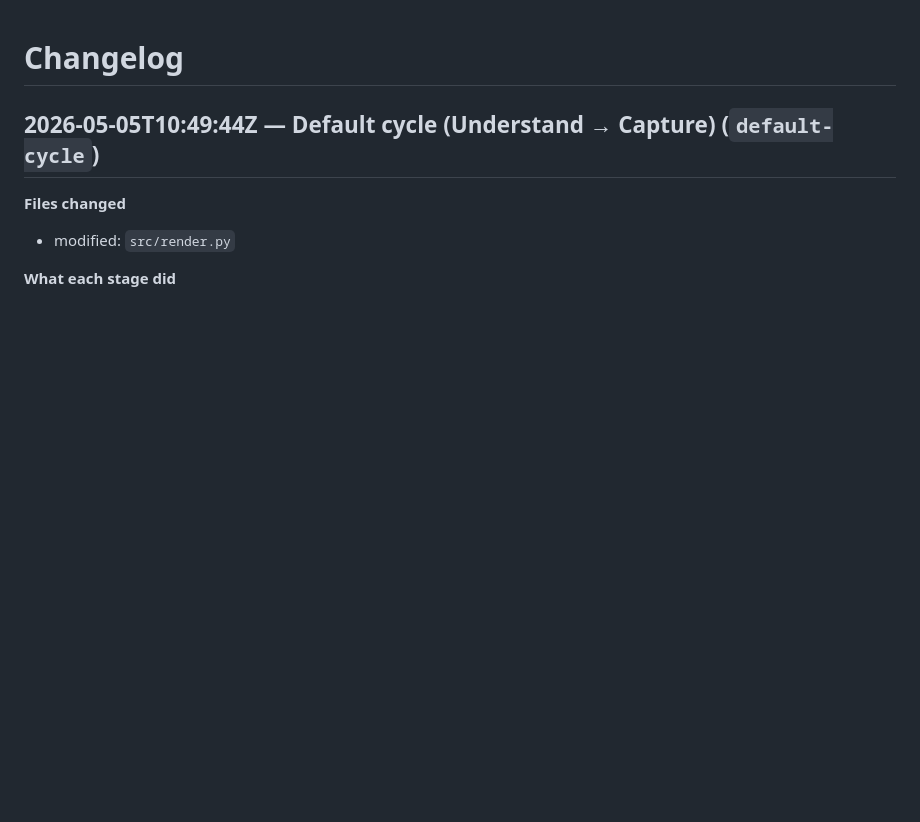
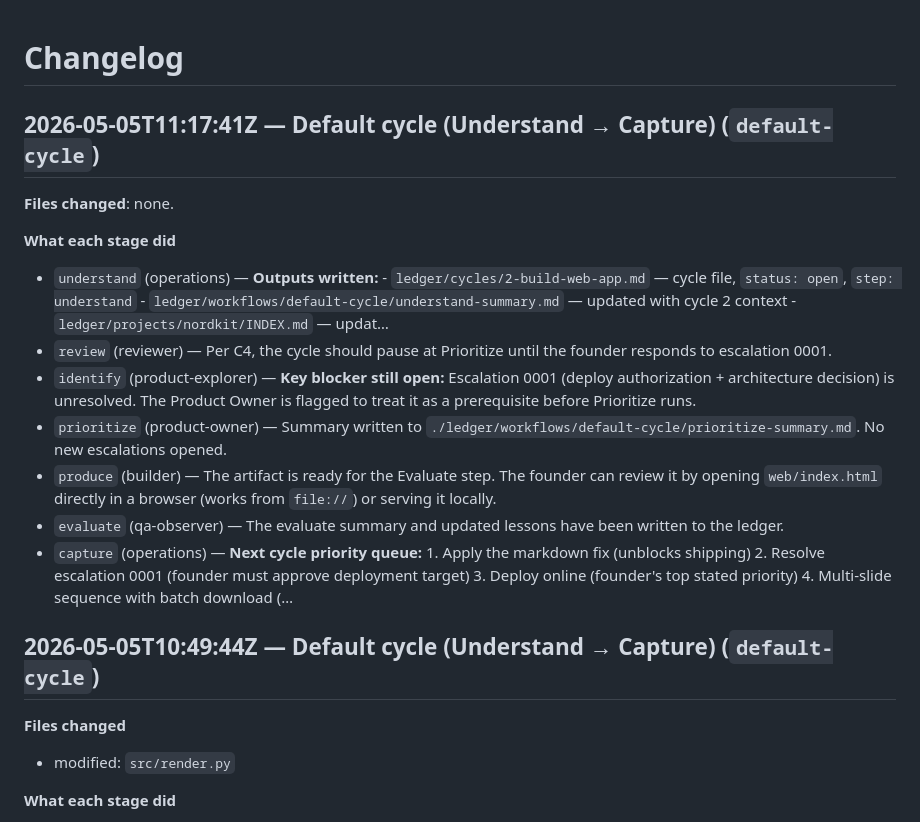
Before and after one commit to armanatory/NordKit, a Markdown page: CHANGELOG.md, the part around the change. GitHub-like rendering; blank space fills up the shorter version.

Commit message:
AI Venture Studio workflow default-cycle (20260505-111741)

```diff
--- a/CHANGELOG.md
+++ b/CHANGELOG.md
@@ -1,4 +1,18 @@
 # Changelog
+
+
+## 2026-05-05T11:17:41Z — Default cycle (Understand → Capture) (`default-cycle`)
+
+**Files changed**: none.
+
+**What each stage did**
+- `understand` (operations) — **Outputs written:** - `ledger/cycles/2-build-web-app.md` — cycle file, `status: open`, `step: understand` - `ledger/workflows/default-cycle/understand-summary.md` — updated with cycle 2 context - `ledger/projects/nordkit/INDEX.md` — updat…
+- `review` (reviewer) — Per C4, the cycle should pause at Prioritize until the founder responds to escalation 0001.
+- `identify` (product-explorer) — **Key blocker still open:** Escalation 0001 (deploy authorization + architecture decision) is unresolved. The Product Owner is flagged to treat it as a prerequisite before Prioritize runs.
+- `prioritize` (product-owner) — Summary written to `./ledger/workflows/default-cycle/prioritize-summary.md`. No new escalations opened.
+- `produce` (builder) — The artifact is ready for the Evaluate step. The founder can review it by opening `web/index.html` directly in a browser (works from `file://`) or serving it locally.
+- `evaluate` (qa-observer) — The evaluate summary and updated lessons have been written to the ledger.
+- `capture` (operations) — **Next cycle priority queue:** 1. Apply the markdown fix (unblocks shipping) 2. Resolve escalation 0001 (founder must approve deployment target) 3. Deploy online (founder's top stated priority) 4. Multi-slide sequence with batch download (…
 
 
 ## 2026-05-05T10:49:44Z — Default cycle (Understand → Capture) (`default-cycle`)
```
